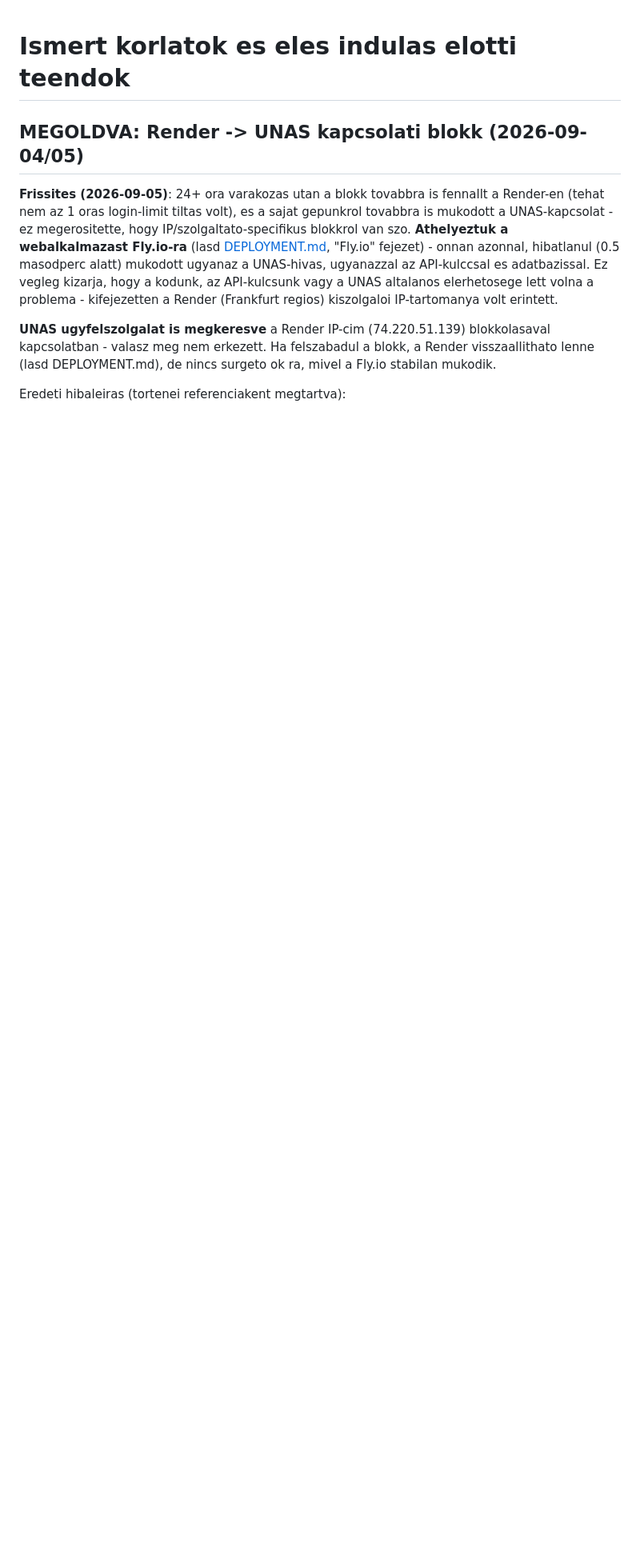
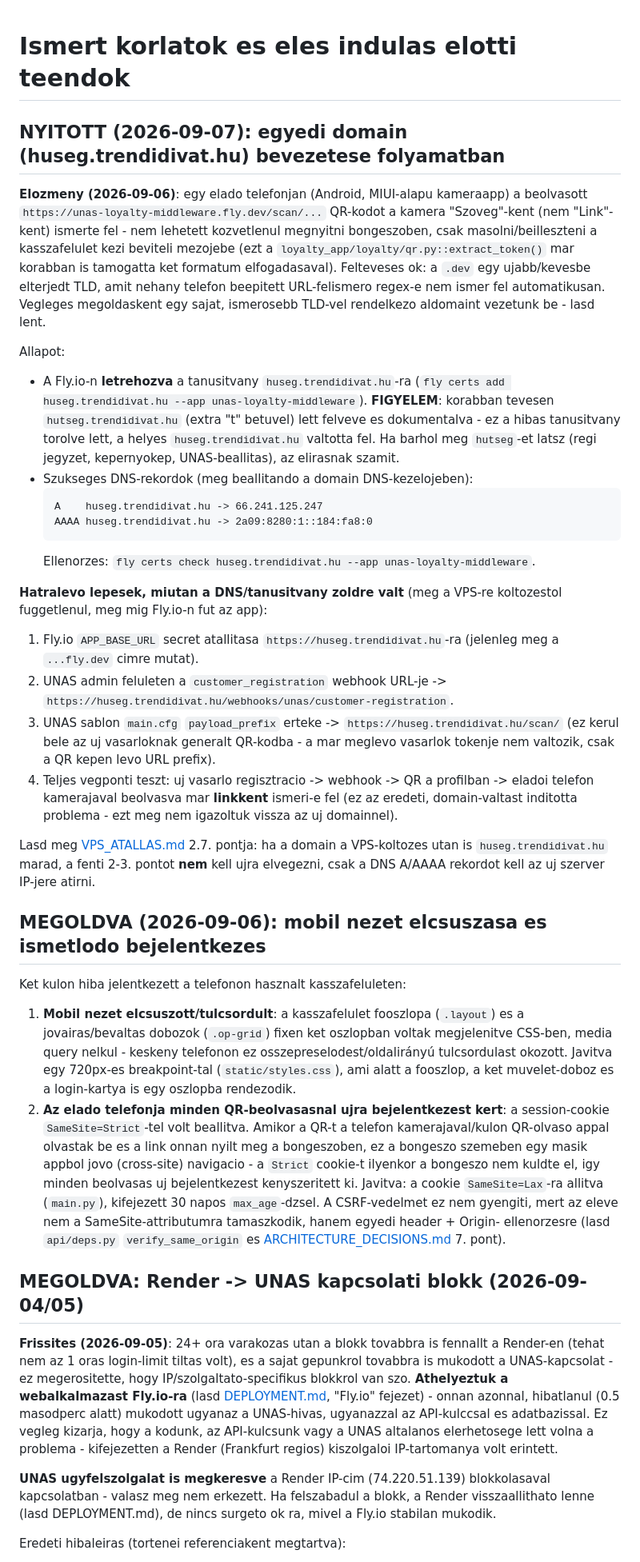
Before and after one commit to marhapori/unas-loyalty-middleware, a Markdown page: docs/KNOWN_LIMITATIONS.md, the part around the change. Shown at 80% size. Rendered like a GitHub page; blank space fills up the shorter version.

````diff
--- a/docs/KNOWN_LIMITATIONS.md
+++ b/docs/KNOWN_LIMITATIONS.md
@@ -1,4 +1,74 @@
 # Ismert korlatok es eles indulas elotti teendok
+
+## NYITOTT (2026-09-07): egyedi domain (huseg.trendidivat.hu) bevezetese folyamatban
+
+**Elozmeny (2026-09-06)**: egy elado telefonjan (Android, MIUI-alapu
+kameraapp) a beolvasott `https://unas-loyalty-middleware.fly.dev/scan/...`
+QR-kodot a kamera "Szoveg"-kent (nem "Link"-kent) ismerte fel - nem lehetett
+kozvetlenul megnyitni bongeszoben, csak masolni/beilleszteni a kasszafelulet
+kezi beviteli mezojebe (ezt a `loyalty_app/loyalty/qr.py::extract_token()`
+mar korabban is tamogatta ket formatum elfogadasaval). Felteveses ok: a
+`.dev` egy ujabb/kevesbe elterjedt TLD, amit nehany telefon beepitett
+URL-felismero regex-e nem ismer fel automatikusan. Vegleges megoldaskent egy
+sajat, ismerosebb TLD-vel rendelkezo aldomaint vezetunk be - lasd lent.
+
+Allapot:
+
+- A Fly.io-n **letrehozva** a tanusitvany `huseg.trendidivat.hu`-ra
+  (`fly certs add huseg.trendidivat.hu --app unas-loyalty-middleware`).
+  **FIGYELEM**: korabban tevesen `hutseg.trendidivat.hu` (extra "t" betuvel)
+  lett felveve es dokumentalva - ez a hibas tanusitvany torolve lett, a
+  helyes `huseg.trendidivat.hu` valtotta fel. Ha barhol meg `hutseg`-et
+  latsz (regi jegyzet, kepernyokep, UNAS-beallitas), az elirasnak szamit.
+- Szukseges DNS-rekordok (meg beallitando a domain DNS-kezelojeben):
+  ```
+  A    huseg.trendidivat.hu -> 66.241.125.247
+  AAAA huseg.trendidivat.hu -> 2a09:8280:1::184:fa8:0
+  ```
+  Ellenorzes: `fly certs check huseg.trendidivat.hu --app unas-loyalty-middleware`.
+
+**Hatralevo lepesek, miutan a DNS/tanusitvany zoldre valt** (meg a VPS-re
+koltozestol fuggetlenul, meg mig Fly.io-n fut az app):
+
+1. Fly.io `APP_BASE_URL` secret atallitasa `https://huseg.trendidivat.hu`-ra
+   (jelenleg meg a `...fly.dev` cimre mutat).
+2. UNAS admin feluleten a `customer_registration` webhook URL-je ->
+   `https://huseg.trendidivat.hu/webhooks/unas/customer-registration`.
+3. UNAS sablon `main.cfg` `payload_prefix` erteke ->
+   `https://huseg.trendidivat.hu/scan/` (ez kerul bele az uj vasarloknak
+   generalt QR-kodba - a mar meglevo vasarlok tokenje nem valtozik, csak a QR
+   kepen levo URL prefix).
+4. Teljes vegponti teszt: uj vasarlo regisztracio -> webhook -> QR a
+   profilban -> eladoi telefon kamerajaval beolvasva mar **linkkent**
+   ismeri-e fel (ez az eredeti, domain-valtast inditotta problema - ezt meg
+   nem igazoltuk vissza az uj domainnel).
+
+Lasd meg [VPS_ATALLAS.md](VPS_ATALLAS.md) 2.7. pontja: ha a domain a
+VPS-koltozes utan is `huseg.trendidivat.hu` marad, a fenti 2-3. pontot **nem**
+kell ujra elvegezni, csak a DNS A/AAAA rekordot kell az uj szerver IP-jere
+atirni.
+
+## MEGOLDVA (2026-09-06): mobil nezet elcsuszasa es ismetlodo bejelentkezes
+
+Ket kulon hiba jelentkezett a telefonon hasznalt kasszafeluleten:
+
+1. **Mobil nezet elcsuszott/tulcsordult**: a kasszafelulet fooszlopa
+   (`.layout`) es a jovairas/bevaltas dobozok (`.op-grid`) fixen ket
+   oszlopban voltak megjelenitve CSS-ben, media query nelkul - keskeny
+   telefonon ez osszepreselodest/oldalirányú tulcsordulast okozott. Javitva
+   egy 720px-es breakpoint-tal (`static/styles.css`), ami alatt a fooszlop,
+   a ket muvelet-doboz es a login-kartya is egy oszlopba rendezodik.
+2. **Az elado telefonja minden QR-beolvasasnal ujra bejelentkezest kert**:
+   a session-cookie `SameSite=Strict`-tel volt beallitva. Amikor a QR-t a
+   telefon kamerajaval/kulon QR-olvaso appal olvastak be es a link onnan
+   nyilt meg a bongeszoben, ez a bongeszo szemeben egy masik appbol jovo
+   (cross-site) navigacio - a `Strict` cookie-t ilyenkor a bongeszo nem
+   kuldte el, igy minden beolvasas uj bejelentkezest kenyszeritett ki.
+   Javitva: a cookie `SameSite=Lax`-ra allitva (`main.py`), kifejezett
+   30 napos `max_age`-dzsel. A CSRF-vedelmet ez nem gyengiti, mert az eleve
+   nem a SameSite-attributumra tamaszkodik, hanem egyedi header + Origin-
+   ellenorzesre (lasd `api/deps.py` `verify_same_origin` es
+   [ARCHITECTURE_DECISIONS.md](ARCHITECTURE_DECISIONS.md) 7. pont).
 
 ## MEGOLDVA: Render -> UNAS kapcsolati blokk (2026-09-04/05)
 
````
Also changed, not shown: CLAUDE.md (added, +74 -0 lines).
